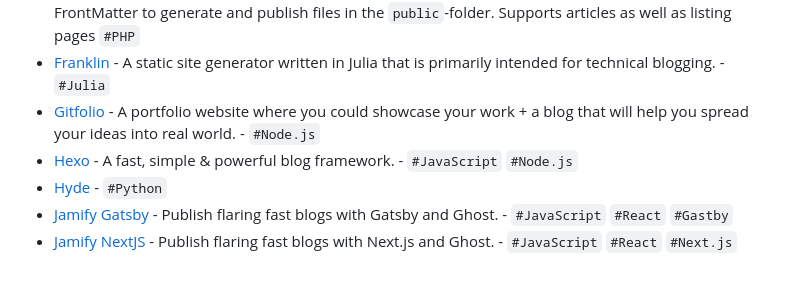
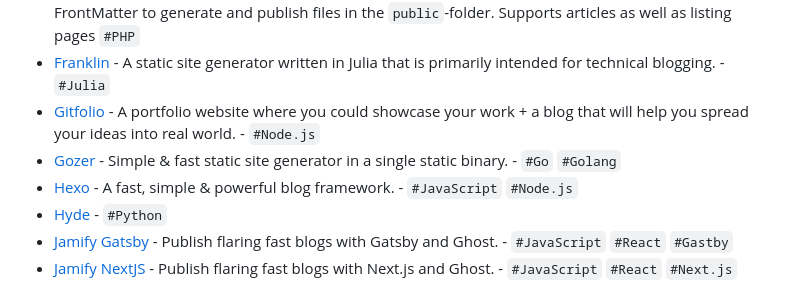
Before and after one commit to myles/awesome-static-generators, a Markdown page: README.md, the part around the change. Drawn GitHub-style.

Commit message:
Add Gozer

```diff
--- a/README.md
+++ b/README.md
@@ -35,6 +35,7 @@ A static web site generator is an application that takes plain text files and co
 *   [CommonMark Blog for Laravel](https://github.com/spekulatius/laravel-commonmark-blog) - Static generator to use with Laravel projects. Uses CommonMark and FrontMatter to generate and publish files in the `public`-folder. Supports articles as well as listing pages `#PHP`
 *   [Franklin](https://franklinjl.org/) - A static site generator written in Julia that is primarily intended for technical blogging. - `#Julia`
 *   [Gitfolio](https://github.com/imfunniee/gitfolio) - A portfolio website where you could showcase your work + a blog that will help you spread your ideas into real world. - `#Node.js`
+*   [Gozer](https://github.com/dannyvankooten/gozer) - Simple & fast static site generator in a single static binary. - `#Go` `#Golang`
 *   [Hexo](https://github.com/hexojs/hexo) - A fast, simple & powerful blog framework. - `#JavaScript` `#Node.js`
 *   [Hyde](https://github.com/hyde/hyde) - `#Python`
 *   [Jamify Gatsby](https://www.jamify.org/) - Publish flaring fast blogs with Gatsby and Ghost. - `#JavaScript` `#React` `#Gastby`
```
